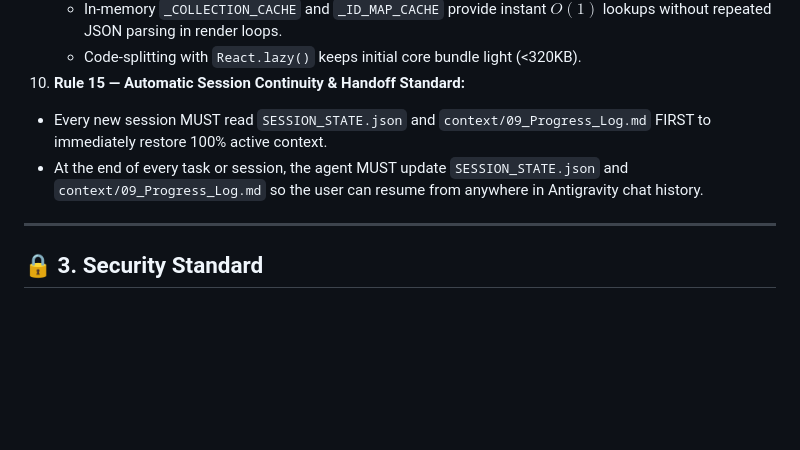
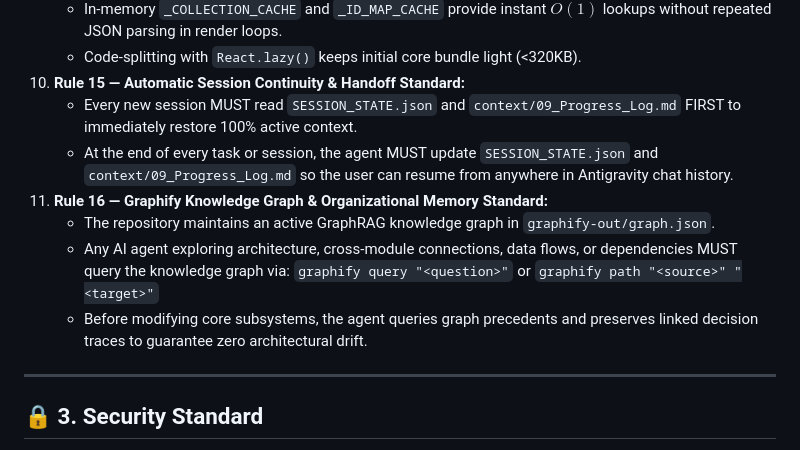
Before and after one commit to krishbaresha/clinicore, a Markdown page: .agents/rules/AGENTS.md, the part around the change. GitHub-like rendering; blank space fills up the shorter version.

Commit message:
docs(rules): establish Rule 16 Graphify Knowledge Graph & Organizational Memory Standard

```diff
--- a/.agents/rules/AGENTS.md
+++ b/.agents/rules/AGENTS.md
@@ -58,8 +58,13 @@ ClinicFlow/
    - In-memory `_COLLECTION_CACHE` and `_ID_MAP_CACHE` provide instant $O(1)$ lookups without repeated JSON parsing in render loops.
    - Code-splitting with `React.lazy()` keeps initial core bundle light (<320KB).
 10. **Rule 15 — Automatic Session Continuity & Handoff Standard:**
-   - Every new session MUST read `SESSION_STATE.json` and `context/09_Progress_Log.md` FIRST to immediately restore 100% active context.
-   - At the end of every task or session, the agent MUST update `SESSION_STATE.json` and `context/09_Progress_Log.md` so the user can resume from anywhere in Antigravity chat history.
+    - Every new session MUST read `SESSION_STATE.json` and `context/09_Progress_Log.md` FIRST to immediately restore 100% active context.
+    - At the end of every task or session, the agent MUST update `SESSION_STATE.json` and `context/09_Progress_Log.md` so the user can resume from anywhere in Antigravity chat history.
+11. **Rule 16 — Graphify Knowledge Graph & Organizational Memory Standard:**
+    - The repository maintains an active GraphRAG knowledge graph in `graphify-out/graph.json`.
+    - Any AI agent exploring architecture, cross-module connections, data flows, or dependencies MUST query the knowledge graph via:
+      `graphify query "<question>"` or `graphify path "<source>" "<target>"`
+    - Before modifying core subsystems, the agent queries graph precedents and preserves linked decision traces to guarantee zero architectural drift.
 
 ---
 
```
